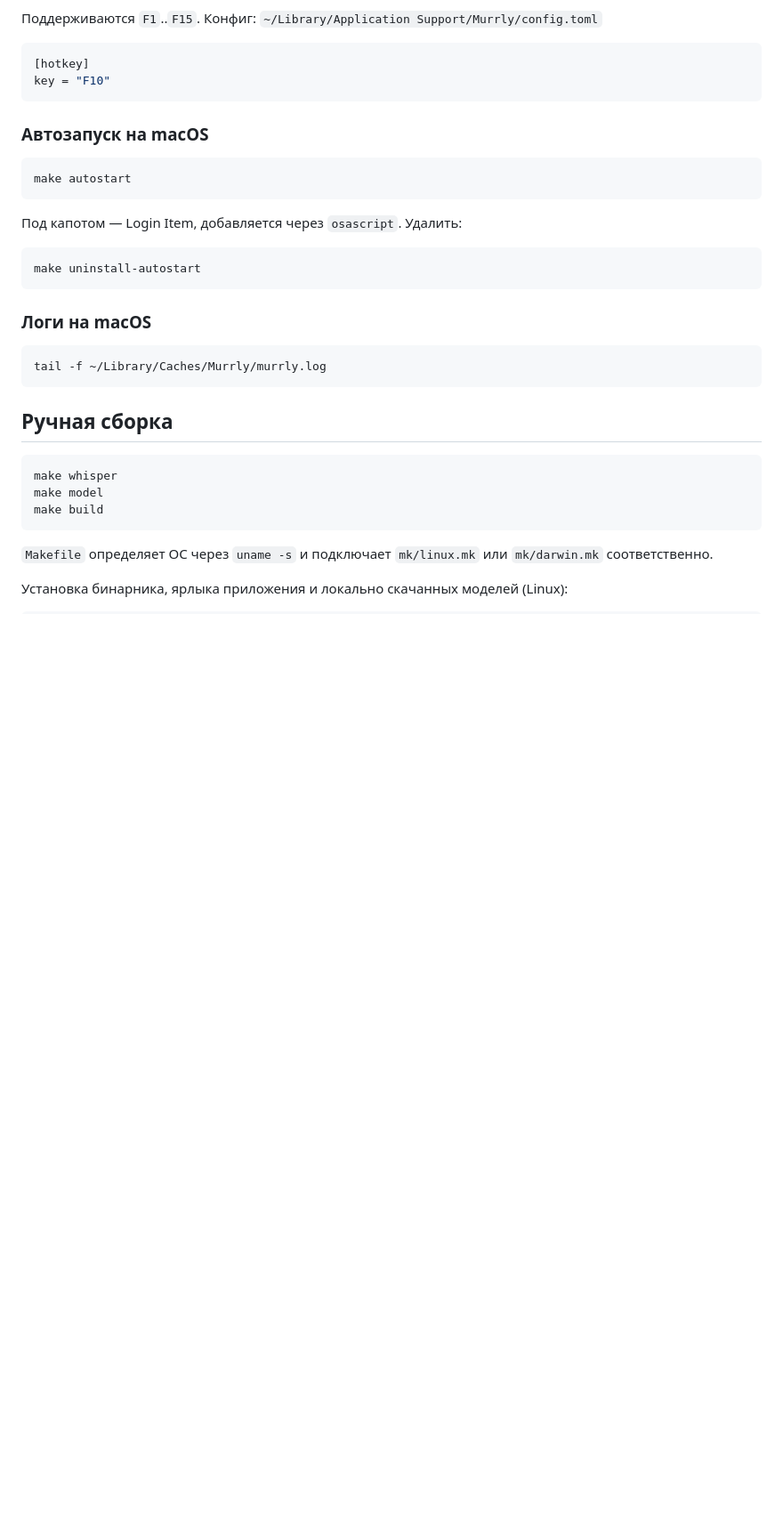
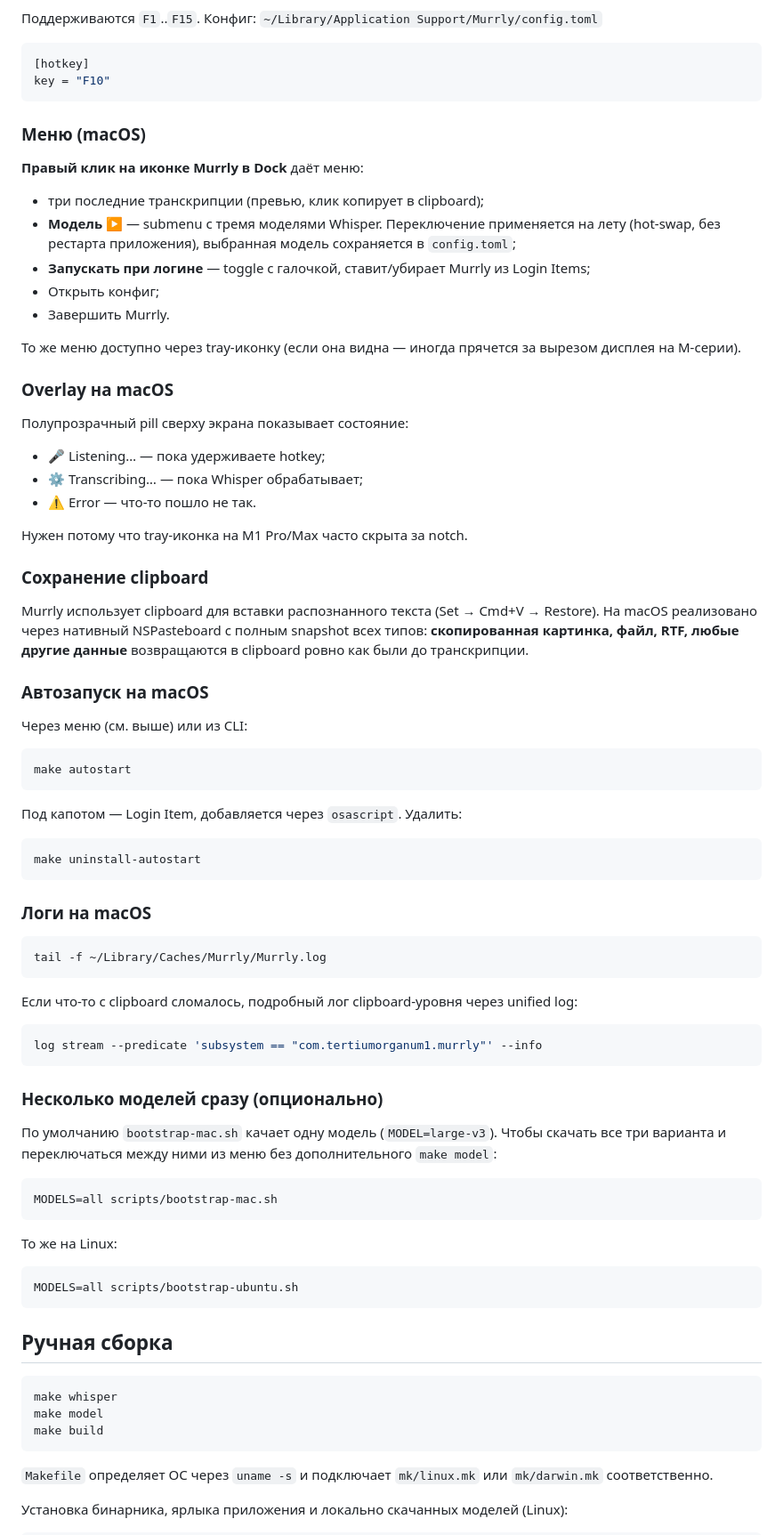
Before and after one commit to TertiumOrganum1/murrly, a Markdown page: README.md, the part around one of its changes. Shown at 89% size. Drawn GitHub-style; blank space fills up the shorter version.

Commit message:
docs(README): document new menu features, overlay, clipboard preservation
Adds sections covering everything we built since the initial macOS
quickstart:

- Меню (macOS): dock right-click menu with transcripts, Model submenu
  (hot-swap, no restart), autostart toggle, open-config, quit.
- Overlay (macOS): translucent state pill at the top of the screen.
- Сохранение clipboard: native NSPasteboard snapshot preserves images
  / files / RTF through a transcription paste.
- MODELS=all bootstrap mode: download all three Whisper variants in
  one go on either platform.
- Updated logs section with `log stream` invocation for the clipboard
  subsystem.

Updates the "Возможности" list to reflect the same features.

````diff
--- a/README.md
+++ b/README.md
@@ -135,7 +144,43 @@ open -a Murrly
 key = "F10"
 ```
 
+### Меню (macOS)
+
+**Правый клик на иконке Murrly в Dock** даёт меню:
+
+- три последние транскрипции (превью, клик копирует в clipboard);
+- **Модель ▶** — submenu с тремя моделями Whisper. Переключение
+  применяется на лету (hot-swap, без рестарта приложения),
+  выбранная модель сохраняется в `config.toml`;
+- **Запускать при логине** — toggle с галочкой, ставит/убирает
+  Murrly из Login Items;
+- Открыть конфиг;
+- Завершить Murrly.
+
+То же меню доступно через tray-иконку (если она видна — иногда
+прячется за вырезом дисплея на M-серии).
+
+### Overlay на macOS
+
+Полупрозрачный pill сверху экрана показывает состояние:
+
+- 🎤 Listening… — пока удерживаете hotkey;
+- ⚙ Transcribing… — пока Whisper обрабатывает;
+- ⚠ Error — что-то пошло не так.
+
+Нужен потому что tray-иконка на M1 Pro/Max часто скрыта за notch.
+
+### Сохранение clipboard
+
+Murrly использует clipboard для вставки распознанного текста (Set →
+Cmd+V → Restore). На macOS реализовано через нативный NSPasteboard
+с полным snapshot всех типов: **скопированная картинка, файл, RTF,
+любые другие данные** возвращаются в clipboard ровно как были до
+транскрипции.
+
 ### Автозапуск на macOS
+
+Через меню (см. выше) или из CLI:
 
 ```bash
 make autostart
@@ -150,7 +195,30 @@ make uninstall-autostart
 ### Логи на macOS
 
 ```bash
-tail -f ~/Library/Caches/Murrly/murrly.log
+tail -f ~/Library/Caches/Murrly/Murrly.log
+```
+
+Если что-то с clipboard сломалось, подробный лог clipboard-уровня
+через unified log:
+
+```bash
+log stream --predicate 'subsystem == "com.tertiumorganum1.murrly"' --info
+```
+
+### Несколько моделей сразу (опционально)
+
+По умолчанию `bootstrap-mac.sh` качает одну модель (`MODEL=large-v3`).
+Чтобы скачать все три варианта и переключаться между ними из меню без
+дополнительного `make model`:
+
+```bash
+MODELS=all scripts/bootstrap-mac.sh
+```
+
+То же на Linux:
+
+```bash
+MODELS=all scripts/bootstrap-ubuntu.sh
 ```
 
 ## Ручная сборка
````
Also changed, not shown: other parts of README.md (+12 -3 lines).
